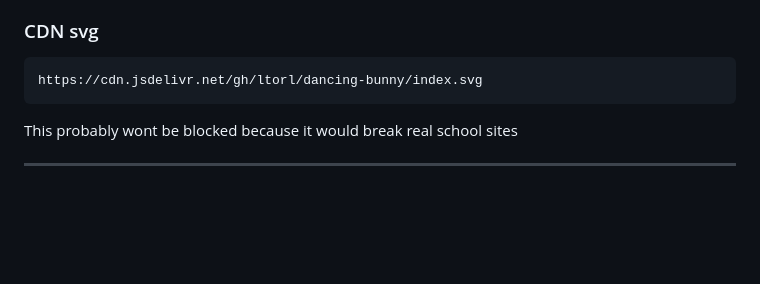
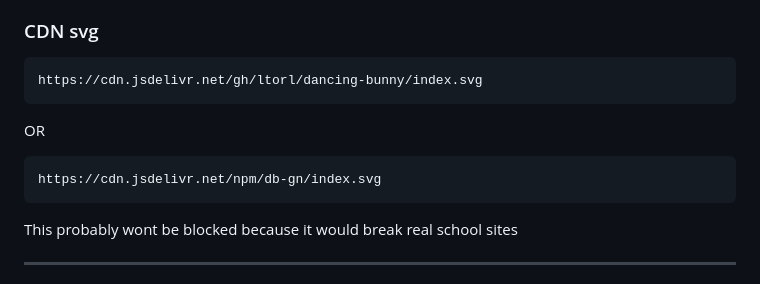
Before and after one commit to ltorl/dancing-bunny, a Markdown page: README.md, the part around the change. Drawn GitHub-style; blank space fills up the shorter version.

Commit message:
Add alternative SVG URL option
Added alternative URL for SVG resource in README.

````diff
--- a/README.md
+++ b/README.md
@@ -57,6 +57,10 @@ The project currently contains access to over **2608 games**.
 
 ```text
 https://cdn.jsdelivr.net/gh/ltorl/dancing-bunny/index.svg
+```
+OR
+```text
+https://cdn.jsdelivr.net/npm/db-gn/index.svg
 ```
 
 This probably wont be blocked because it would break real school sites
````
